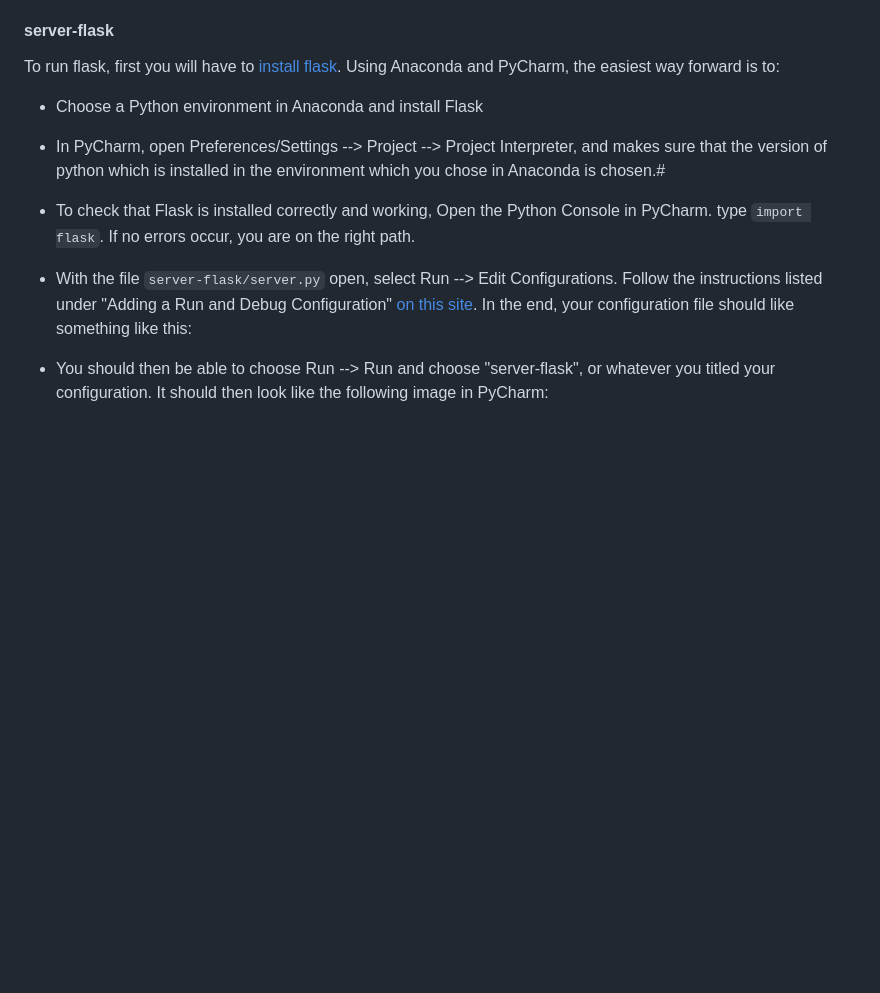
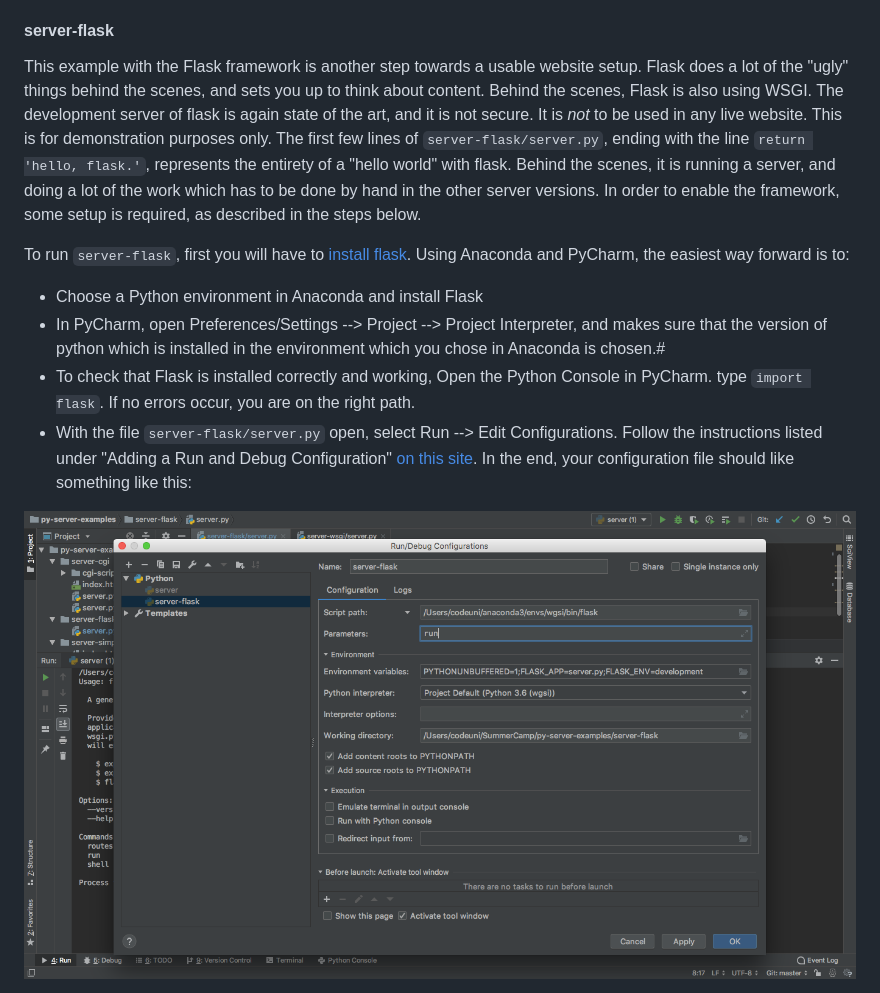
Before and after one commit to DrAdamRoe/py-server-examples, a Markdown page: README.md, the part around the change printed below. Rendered like a GitHub page; pictures changed too: doc/PyCharmFlaskSetup.png (added); blank space fills up the shorter version.

Commit message:
update readme with screenshots and better instructions

```diff
--- a/README.md
+++ b/README.md
@@ -38,8 +38,19 @@ This example uses the reference implementation of the WSGI specification which s
 While one would generally _not_ use a "raw" implementation as is done here, modern python frameworks are built using this standard.
 
 #### server-flask
+This example with the Flask framework is another step towards a usable website setup.
+Flask does a lot of the "ugly" things behind the scenes, and sets you up to think about content.
+Behind the scenes, Flask is also using WSGI. The development server of flask is again state of the art,
+and it is not secure. It is _not_ to be used in any live website. This is for demonstration purposes only.
+The first few lines of `server-flask/server.py`, ending with the line `return 'hello, flask.'`,
+represents the entirety of a "hello world" with flask. Behind the scenes, it is running a server, and doing a lot of
+the work which has to be done by hand in the other server versions.
+In order to enable the framework, some setup is required, as described in the steps below.
 
-To run flask, first you will have to [install flask](http://flask.pocoo.org/docs/1.0/installation/#installation).
+
+
+
+To run `server-flask`, first you will have to [install flask](http://flask.pocoo.org/docs/1.0/installation/#installation).
 Using Anaconda and PyCharm, the easiest way forward is to:
 * Choose a Python environment in Anaconda and install Flask
 * In PyCharm, open Preferences/Settings --> Project --> Project Interpreter, and makes sure that the version of python which is installed
@@ -49,5 +60,5 @@ in the environment which you chose in Anaconda is chosen.#
 Follow the instructions listed under "Adding a Run and Debug Configuration" [on this site](https://blog.miguelgrinberg.com/post/setting-up-a-flask-application-in-pycharm).
 In the end, your configuration file should like something like this:
 
-* You should then be able to choose Run --> Run and choose "server-flask", or whatever you titled your configuration. It should then look like the following image in PyCharm:
+![Configuration setup](doc/PyCharmFlaskSetup.png)
 
```
Also changed, not shown: other parts of README.md (+12 -1 lines), doc/BrowserRunning.png (added), doc/OutputRunning.png (added).
